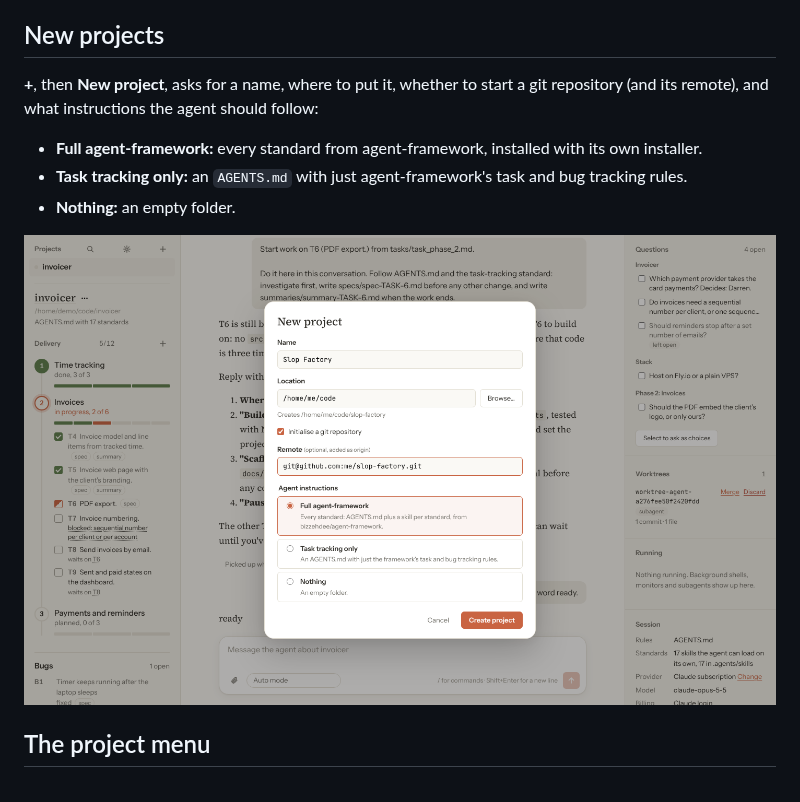
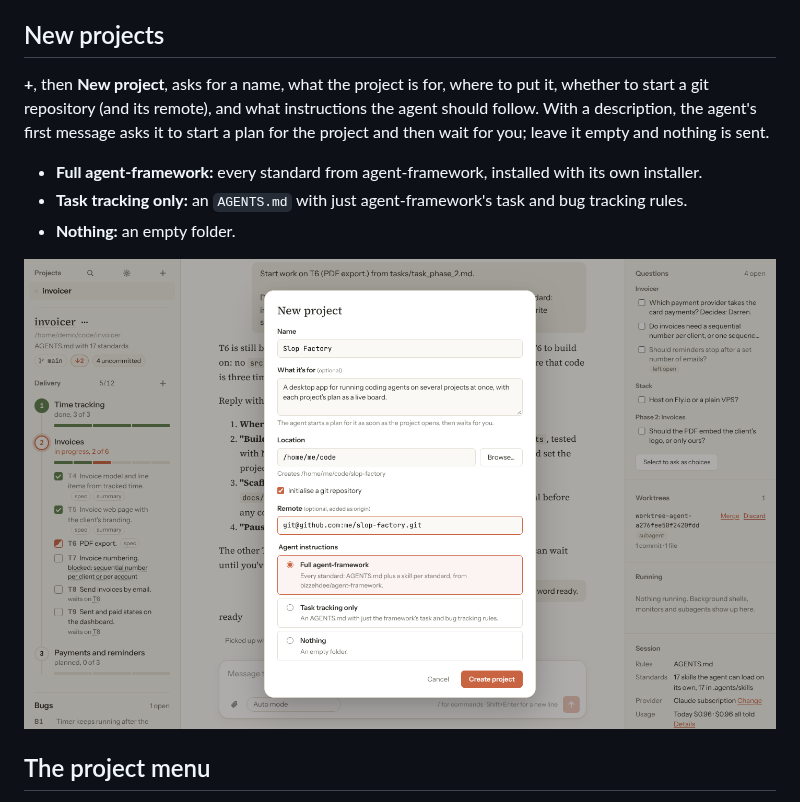
Before and after one commit to bizzehdee/slop-factory, a Markdown page: README.md, the part around the change. Drawn GitHub-style; pictures changed too: docs/screenshots/new-project.png.

```diff
--- a/README.md
+++ b/README.md
@@ -193,8 +193,10 @@ Each project remembers its mode.
 
 ## New projects
 
-**+**, then **New project**, asks for a name, where to put it, whether to start a git repository
-(and its remote), and what instructions the agent should follow:
+**+**, then **New project**, asks for a name, what the project is for, where to put it, whether to
+start a git repository (and its remote), and what instructions the agent should follow. With a
+description, the agent's first message asks it to start a plan for the project and then wait for
+you; leave it empty and nothing is sent.
 
 - **Full agent-framework:** every standard from agent-framework, installed with its own installer.
 - **Task tracking only:** an `AGENTS.md` with just agent-framework's task and bug tracking rules.
```
Also changed, not shown: 8 other files.
